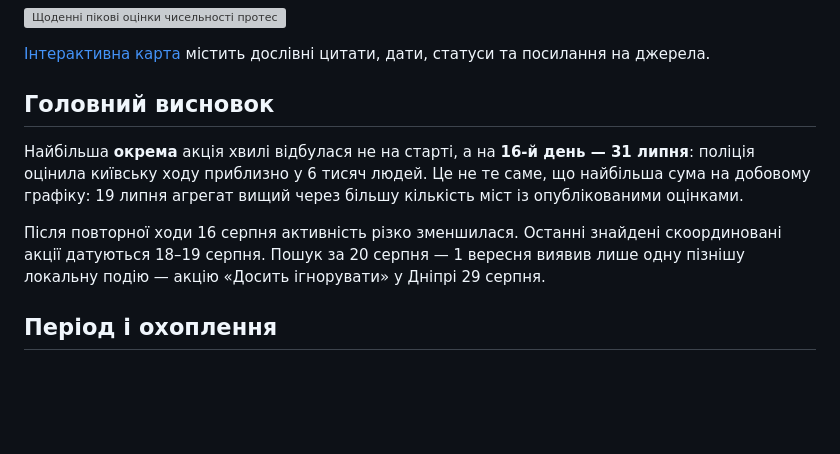
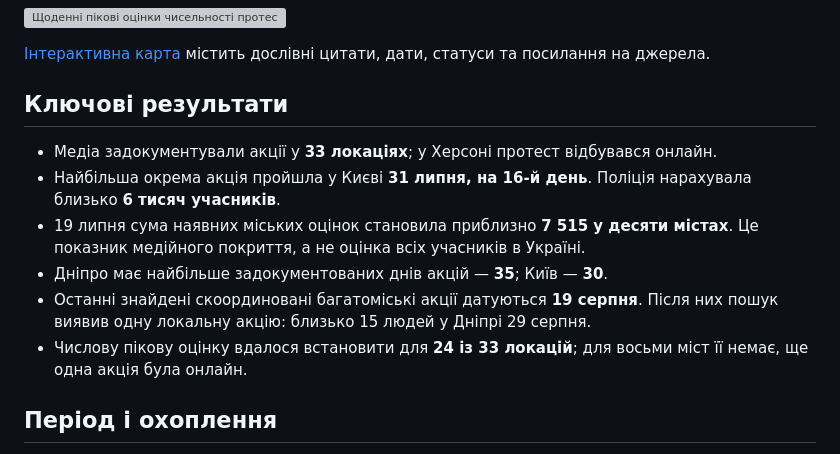
Before and after one commit to KSE-Sociological-Center/fedorov-protests-2026, a Markdown page: README.md, the part around the change. Rendered like a GitHub page; blank space fills up the shorter version; grey boxes are pictures that could not be loaded.

Commit message:
Summarize key protest results on homepage

```diff
--- a/README.md
+++ b/README.md
@@ -18,11 +18,14 @@
 
 [Інтерактивна карта](data/2026-07-16-fedorov/map.html) містить дослівні цитати, дати, статуси та посилання на джерела.
 
-## Головний висновок
+## Ключові результати
 
-Найбільша **окрема** акція хвилі відбулася не на старті, а на **16-й день — 31 липня**: поліція оцінила київську ходу приблизно у 6 тисяч людей. Це не те саме, що найбільша сума на добовому графіку: 19 липня агрегат вищий через більшу кількість міст із опублікованими оцінками.
-
-Після повторної ходи 16 серпня активність різко зменшилася. Останні знайдені скоординовані акції датуються 18–19 серпня. Пошук за 20 серпня — 1 вересня виявив лише одну пізнішу локальну подію — акцію «Досить ігнорувати» у Дніпрі 29 серпня.
+- Медіа задокументували акції у **33 локаціях**; у Херсоні протест відбувався онлайн.
+- Найбільша окрема акція пройшла у Києві **31 липня, на 16-й день**. Поліція нарахувала близько **6 тисяч учасників**.
+- 19 липня сума наявних міських оцінок становила приблизно **7 515 у десяти містах**. Це показник медійного покриття, а не оцінка всіх учасників в Україні.
+- Дніпро має найбільше задокументованих днів акцій — **35**; Київ — **30**.
+- Останні знайдені скоординовані багатоміські акції датуються **19 серпня**. Після них пошук виявив одну локальну акцію: близько 15 людей у Дніпрі 29 серпня.
+- Числову пікову оцінку вдалося встановити для **24 із 33 локацій**; для восьми міст її немає, ще одна акція була онлайн.
 
 ## Період і охоплення
 
```
